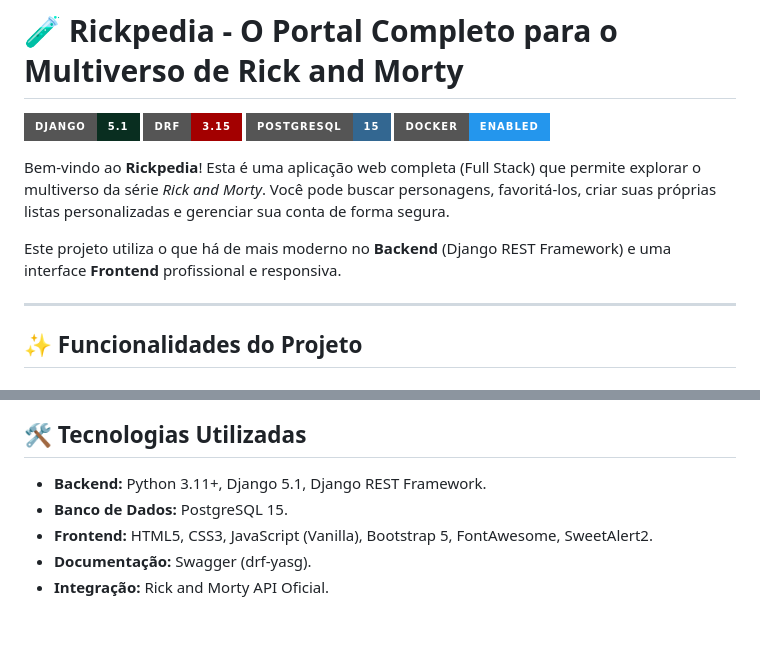
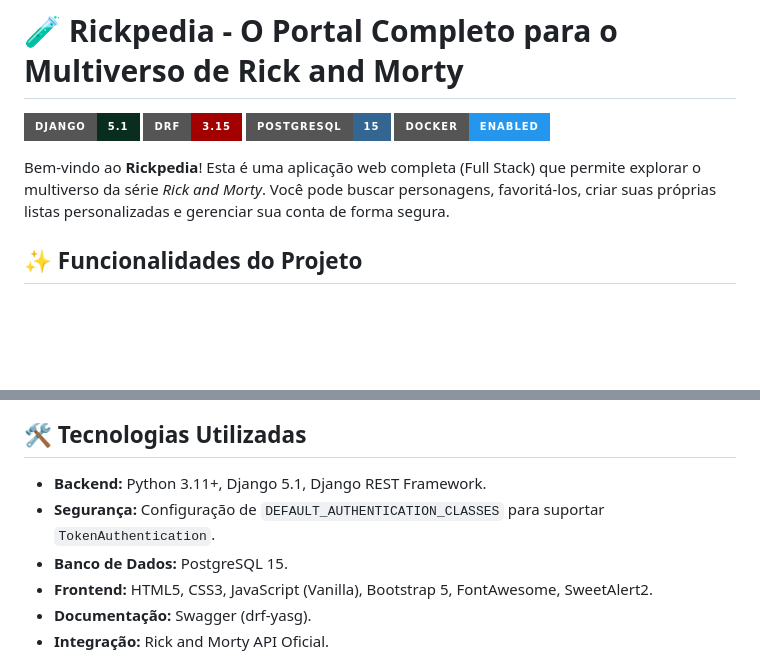
Before and after one commit to LeviAdler05/wsBackend-Fabrica26.1, a Markdown page: README.md, 2 parts joined by grey strips. Rendered like a GitHub page; badges without logos; blank space fills up the shorter version.

Commit message:
feat(docs): 🆕 Atualizar README.md para incluir informações sobre segurança e autenticação

```diff
--- a/README.md
+++ b/README.md
@@ -7,9 +7,6 @@
 
 Bem-vindo ao **Rickpedia**! Esta é uma aplicação web completa (Full Stack) que permite explorar o multiverso da série *Rick and Morty*. Você pode buscar personagens, favoritá-los, criar suas próprias listas personalizadas e gerenciar sua conta de forma segura.
 
-Este projeto utiliza o que há de mais moderno no **Backend** (Django REST Framework) e uma interface **Frontend** profissional e responsiva.
-
----
 
 ## ✨ Funcionalidades do Projeto
 
@@ -99,6 +96,7 @@ Existem duas formas de rodar o projeto. A mais fácil é usando o **Docker**.
 ## 🛠️ Tecnologias Utilizadas
 
 *   **Backend:** Python 3.11+, Django 5.1, Django REST Framework.
+*   **Segurança:** Configuração de `DEFAULT_AUTHENTICATION_CLASSES` para suportar `TokenAuthentication`.
 *   **Banco de Dados:** PostgreSQL 15.
 *   **Frontend:** HTML5, CSS3, JavaScript (Vanilla), Bootstrap 5, FontAwesome, SweetAlert2.
 *   **Documentação:** Swagger (drf-yasg).
```
